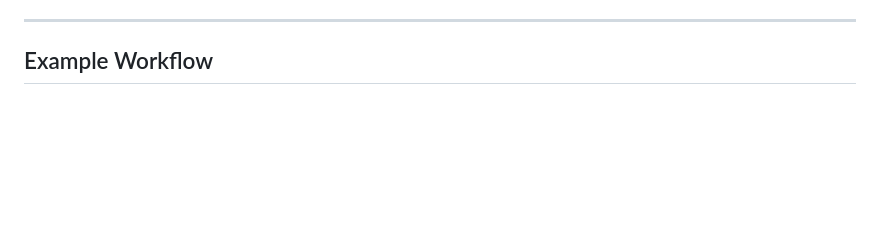
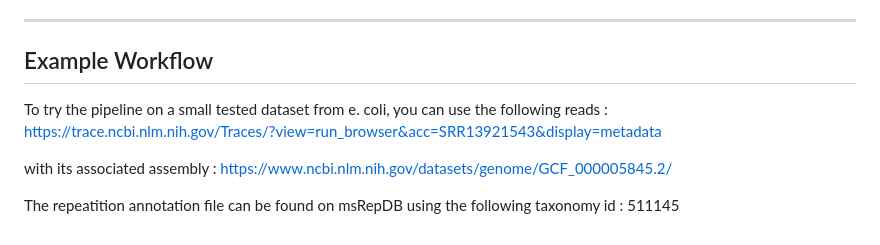
Before and after one commit to floriantilliet/kmer-rep, a Markdown page: README.md, the part around the change. Rendered like a GitHub page; blank space fills up the shorter version.

Commit message:
Update README.md
added the example data

```diff
--- a/README.md
+++ b/README.md
@@ -76,3 +76,11 @@ To run the script, use the following command:
 ------------------------------------------------------------------------
 
 ## Example Workflow
+To try the pipeline on a small tested dataset from e. coli, you can use the following reads :
+https://trace.ncbi.nlm.nih.gov/Traces/?view=run_browser&acc=SRR13921543&display=metadata
+
+with its associated assembly :
+https://www.ncbi.nlm.nih.gov/datasets/genome/GCF_000005845.2/
+
+The repeatition annotation file can be found on msRepDB using the following taxonomy id :
+511145
```
